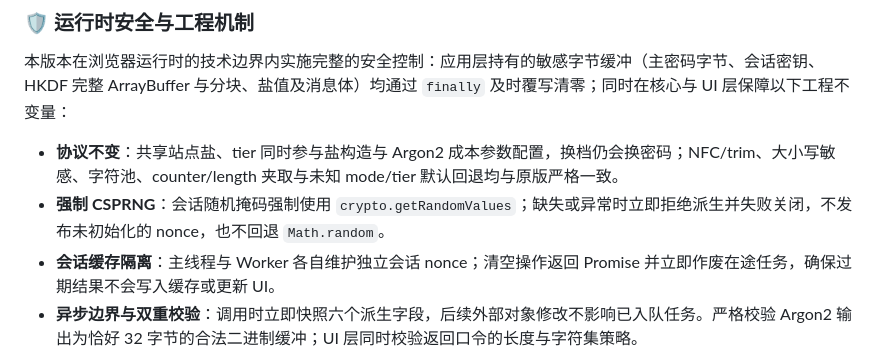
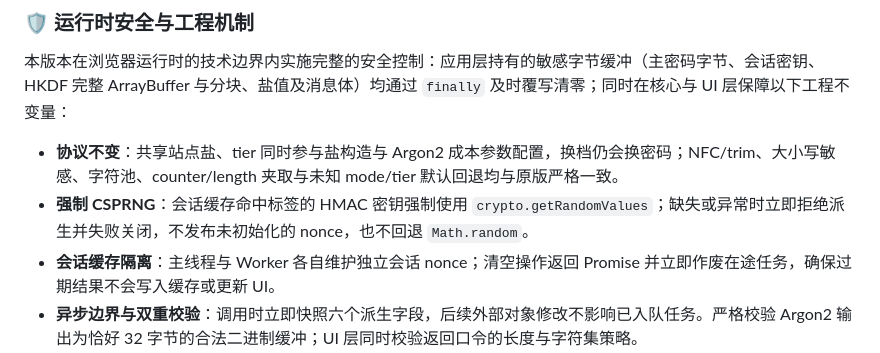
Before and after one commit to lingyicute/StarryPass, a Markdown page: README.md, the part around the change. GitHub-like rendering.

Commit message:
docs: 修正会话缓存“随机掩码”的表述
缓存的会话密钥并未被掩码，随机数只用作命中标签的 HMAC 密钥。按实际实现改写中英文说明，与 PoC 仓库保持一致。

```diff
--- a/README.md
+++ b/README.md
@@ -131,7 +131,7 @@ THIRD_PARTY_NOTICES.md  # @noble/hashes + hash-wasm (均 MIT) 许可证
 本版本在浏览器运行时的技术边界内实施完整的安全控制：应用层持有的敏感字节缓冲（主密码字节、会话密钥、HKDF 完整 ArrayBuffer 与分块、盐值及消息体）均通过 `finally` 及时覆写清零；同时在核心与 UI 层保障以下工程不变量：
 
 - **协议不变**：共享站点盐、tier 同时参与盐构造与 Argon2 成本参数配置，换档仍会换密码；NFC/trim、大小写敏感、字符池、counter/length 夹取与未知 mode/tier 默认回退均与原版严格一致。
-- **强制 CSPRNG**：会话随机掩码强制使用 `crypto.getRandomValues`；缺失或异常时立即拒绝派生并失败关闭，不发布未初始化的 nonce，也不回退 `Math.random`。
+- **强制 CSPRNG**：会话缓存命中标签的 HMAC 密钥强制使用 `crypto.getRandomValues`；缺失或异常时立即拒绝派生并失败关闭，不发布未初始化的 nonce，也不回退 `Math.random`。
 - **会话缓存隔离**：主线程与 Worker 各自维护独立会话 nonce；清空操作返回 Promise 并立即作废在途任务，确保过期结果不会写入缓存或更新 UI。
 - **异步边界与双重校验**：调用时立即快照六个派生字段，后续外部对象修改不影响已入队任务。严格校验 Argon2 输出为恰好 32 字节的合法二进制缓冲；UI 层同时校验返回口令的长度与字符集策略。
 - **强度评估**：延续启发式主密码强度评分模型与交互位置，并结合实际输出长度与字符池空间的理论上界（`实际长度 × log2(字符池大小)`）进行封顶计算。
```
Also changed, not shown: README.en.md (+1 -1 lines).
